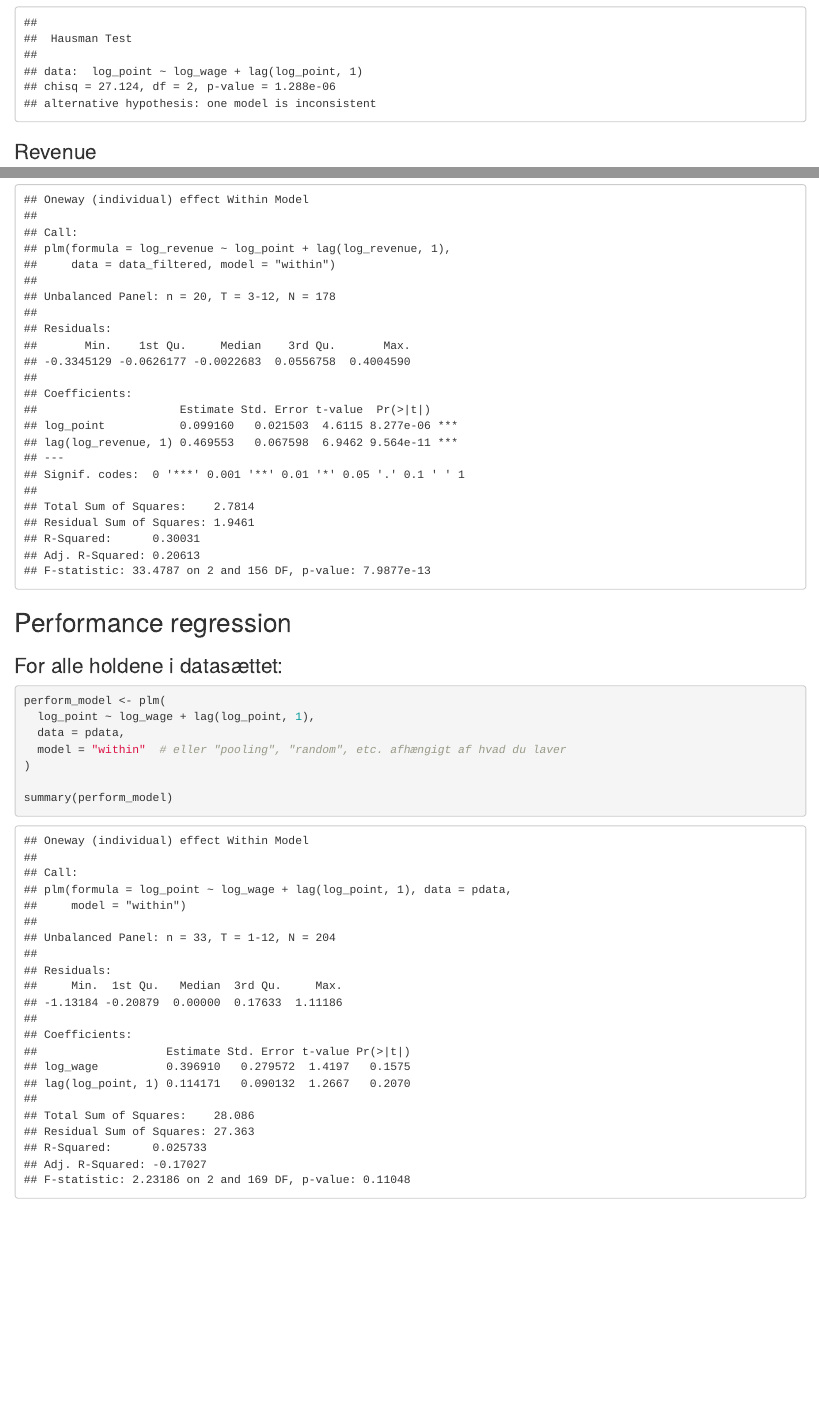
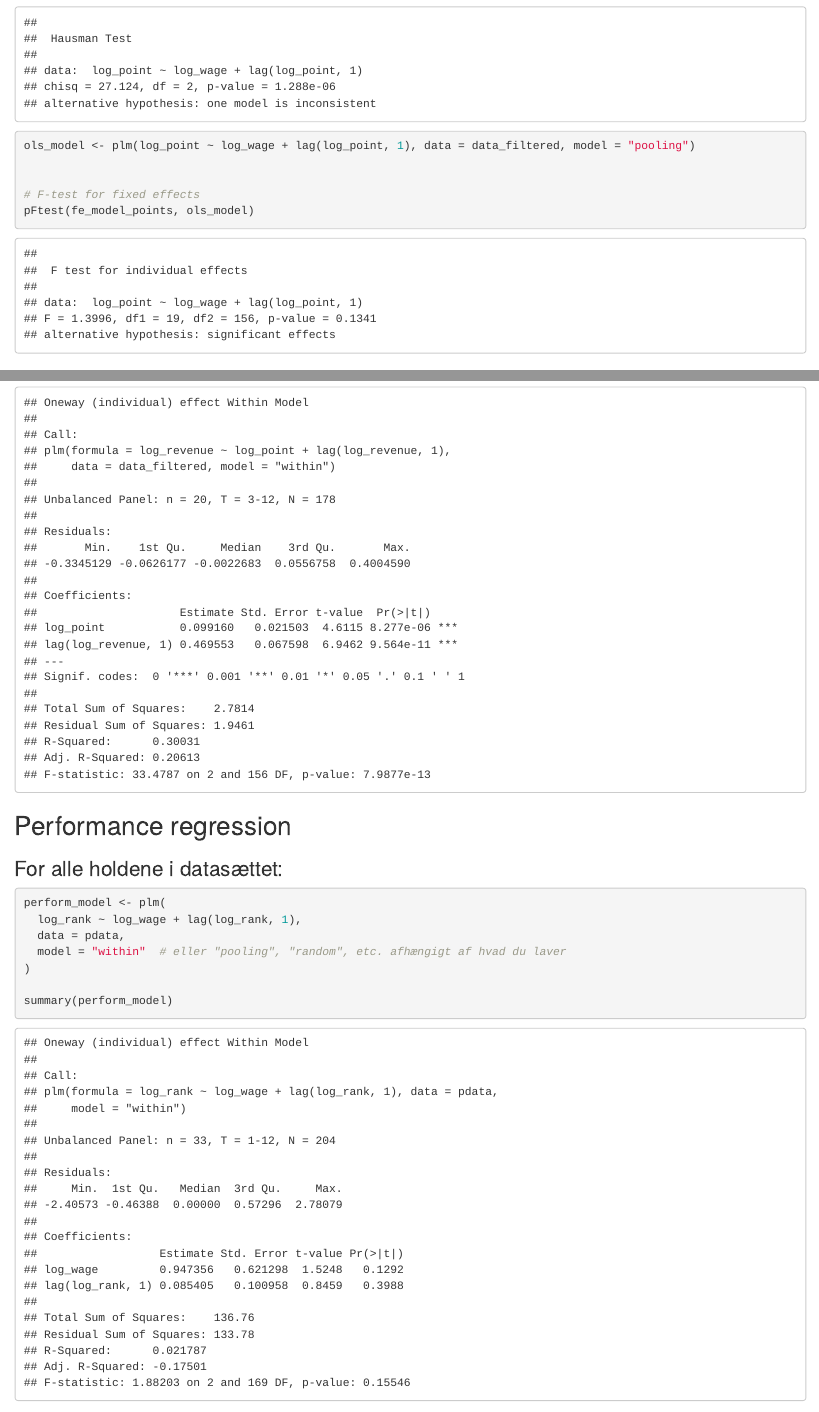
Before and after one commit to Thisen22/bachelor, an R Markdown document (GOAL_replikation.Rmd): the page in a window 1100 px wide, from 1530 px down before the commit and from 1780 px down after it, so that both start at the same text, and a second part further down, joined at a grey line. Rendered offline with R 4.5, knitr and Pandoc, with nearby package versions.

Commit message:
bla bla bla

````diff
--- a/GOAL_replikation.Rmd
+++ b/GOAL_replikation.Rmd
@@ -55,6 +56,12 @@ re_model_points <- plm(log_point ~ log_wage + lag(log_point, 1), data = data_fil
 
 hausman_test <- phtest(fe_model_points, re_model_points)
 print(hausman_test)
+
+ols_model <- plm(log_point ~ log_wage + lag(log_point, 1), data = data_filtered, model = "pooling")
+
+
+# F-test for fixed effects
+pFtest(fe_model_points, ols_model)
 ```
 
 ### Revenue
@@ -104,7 +111,7 @@ summary(plm_model_filtered)
 ### For alle holdene i datasættet:
 ```{r}
 perform_model <- plm(
-  log_point ~ log_wage + lag(log_point, 1),
+  log_rank ~ log_wage + lag(log_rank, 1),
   data = pdata,
   model = "within"  # eller "pooling", "random", etc. afhængigt af hvad du laver
 )
````
Also changed, not shown: GOAL_replikation.Rmd (2 more changed lines).
